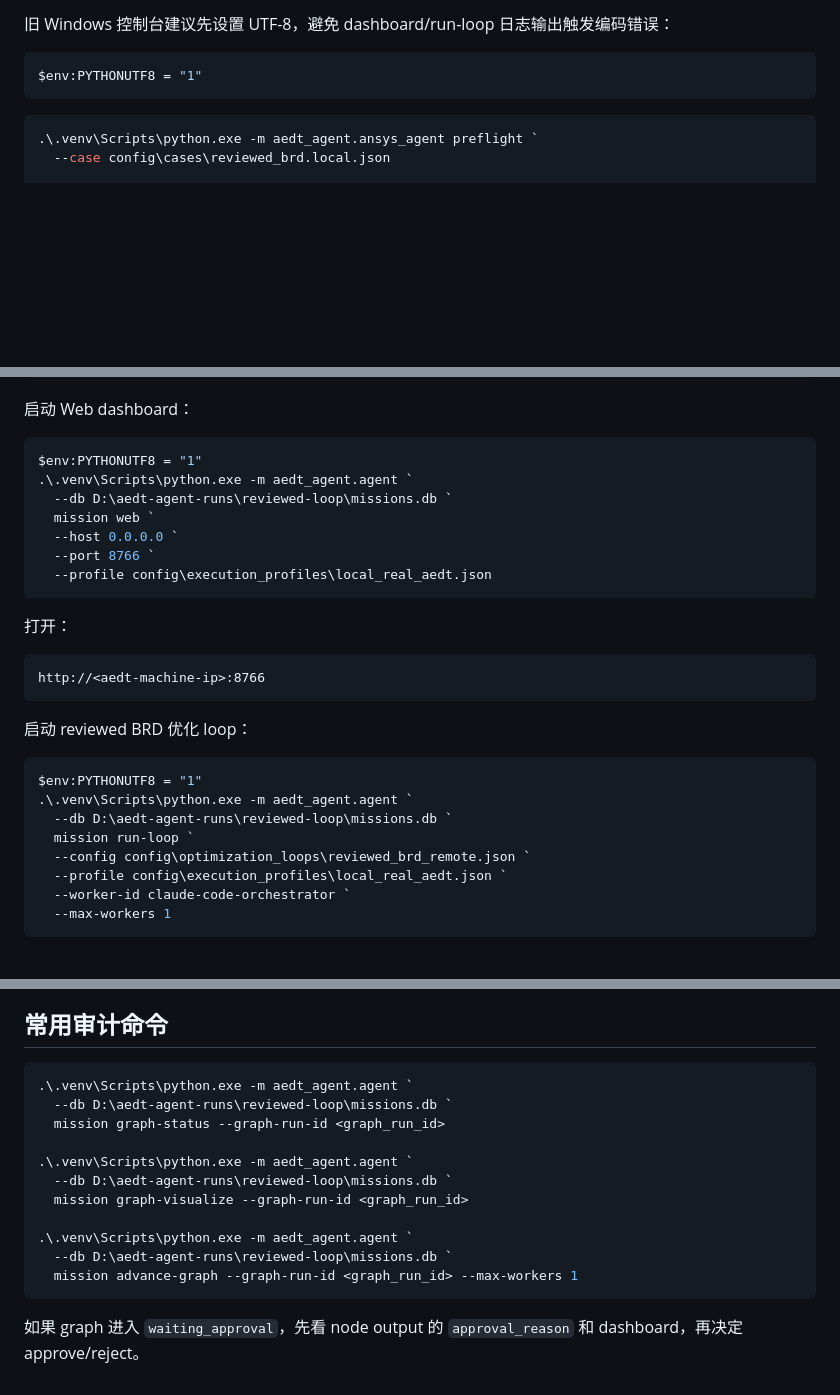
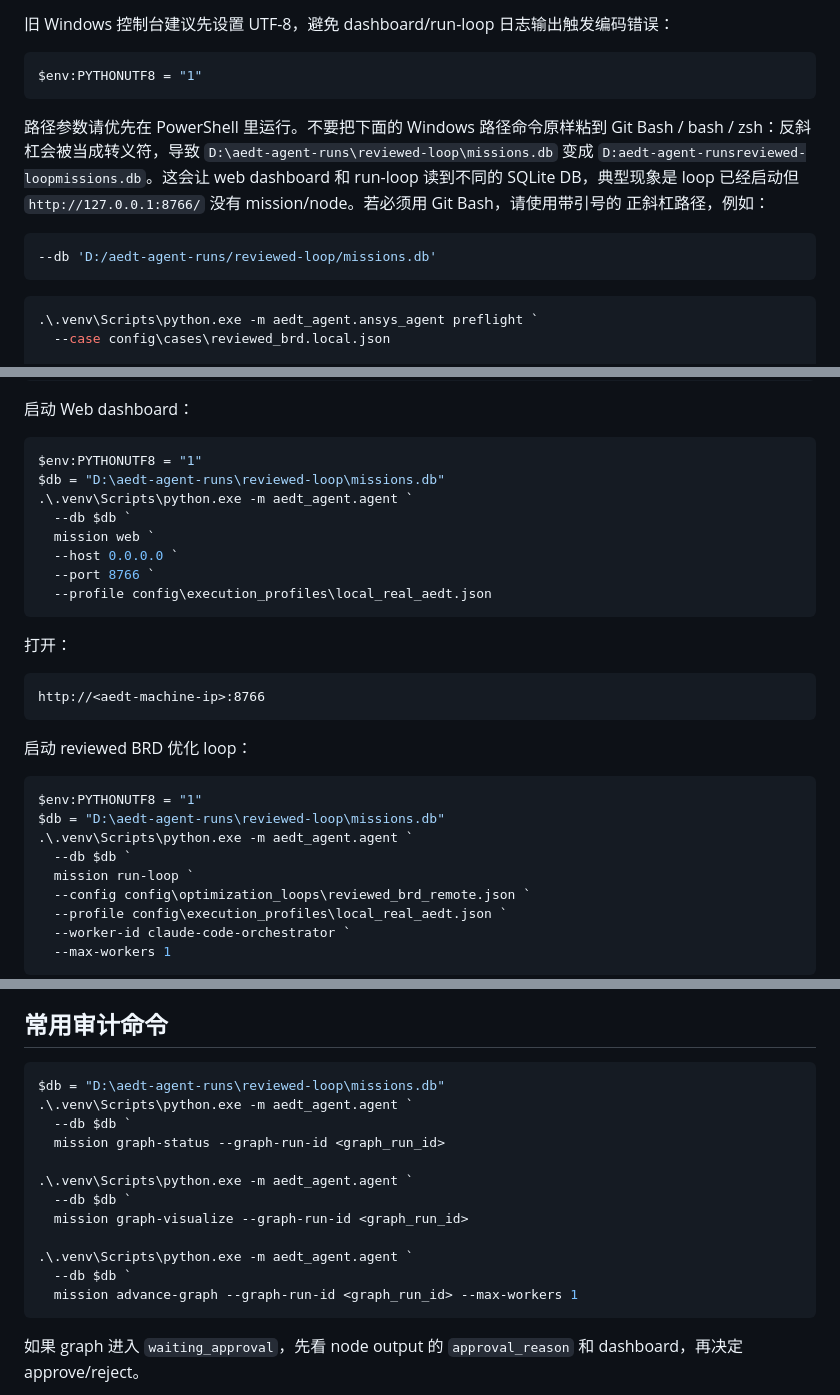
Before and after one commit to z331225718/ansys-agent, a Markdown page: README.md, 3 parts joined by grey strips. Drawn GitHub-style; blank space fills up the shorter version.

Commit message:
Document Windows shell path handling for reviewed loop

````diff
--- a/README.md
+++ b/README.md
@@ -198,6 +198,18 @@ config\execution_profiles\local_real_aedt.local.json
 $env:PYTHONUTF8 = "1"
 ```
 
+路径参数请优先在 PowerShell 里运行。不要把下面的 Windows 路径命令原样粘到
+Git Bash / bash / zsh：反斜杠会被当成转义符，导致
+`D:\aedt-agent-runs\reviewed-loop\missions.db` 变成
+`D:aedt-agent-runsreviewed-loopmissions.db`。这会让 web dashboard 和
+run-loop 读到不同的 SQLite DB，典型现象是 loop 已经启动但
+`http://127.0.0.1:8766/` 没有 mission/node。若必须用 Git Bash，请使用带引号的
+正斜杠路径，例如：
+
+```bash
+--db 'D:/aedt-agent-runs/reviewed-loop/missions.db'
+```
+
 ```powershell
 .\.venv\Scripts\python.exe -m aedt_agent.ansys_agent preflight `
   --case config\cases\reviewed_brd.local.json
@@ -249,8 +261,9 @@ Copy-Item config\cases\reviewed_brd.example.json config\cases\reviewed_brd.local
 
 ```powershell
 $env:PYTHONUTF8 = "1"
+$db = "D:\aedt-agent-runs\reviewed-loop\missions.db"
 .\.venv\Scripts\python.exe -m aedt_agent.agent `
-  --db D:\aedt-agent-runs\reviewed-loop\missions.db `
+  --db $db `
   mission web `
   --host 0.0.0.0 `
   --port 8766 `
@@ -267,8 +280,9 @@ http://<aedt-machine-ip>:8766
 
 ```powershell
 $env:PYTHONUTF8 = "1"
+$db = "D:\aedt-agent-runs\reviewed-loop\missions.db"
 .\.venv\Scripts\python.exe -m aedt_agent.agent `
-  --db D:\aedt-agent-runs\reviewed-loop\missions.db `
+  --db $db `
   mission run-loop `
   --config config\optimization_loops\reviewed_brd_remote.json `
   --profile config\execution_profiles\local_real_aedt.json `
@@ -300,16 +314,17 @@ optimization_progress.json
 ## 常用审计命令
 
 ```powershell
+$db = "D:\aedt-agent-runs\reviewed-loop\missions.db"
 .\.venv\Scripts\python.exe -m aedt_agent.agent `
-  --db D:\aedt-agent-runs\reviewed-loop\missions.db `
+  --db $db `
   mission graph-status --graph-run-id <graph_run_id>
 
 .\.venv\Scripts\python.exe -m aedt_agent.agent `
-  --db D:\aedt-agent-runs\reviewed-loop\missions.db `
+  --db $db `
   mission graph-visualize --graph-run-id <graph_run_id>
 
 .\.venv\Scripts\python.exe -m aedt_agent.agent `
-  --db D:\aedt-agent-runs\reviewed-loop\missions.db `
+  --db $db `
   mission advance-graph --graph-run-id <graph_run_id> --max-workers 1
 ```
 
````
Also changed, not shown: ANSYS_AGENT.md (+26 -0 lines), docs/remote-reviewed-model-loop.md (+43 -6 lines).
